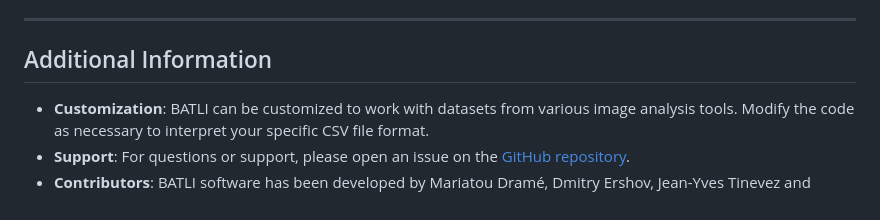
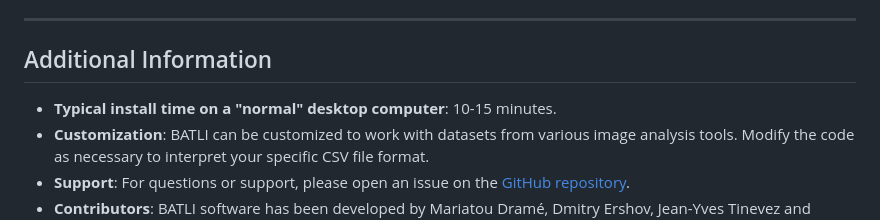
Before and after one commit to pescoll/BATLI, a Markdown page: README.md, the part around the change. Drawn GitHub-style.

Commit message:
Update README.md
added typical install time

```diff
--- a/README.md
+++ b/README.md
@@ -280,6 +280,7 @@ Alternatively, or if you find installation problems, you can install BATLI step
 
 ## Additional Information
 
+- **Typical install time on a "normal" desktop computer**: 10-15 minutes.
 - **Customization**: BATLI can be customized to work with datasets from various image analysis tools. Modify the code as necessary to interpret your specific CSV file format.
 - **Support**: For questions or support, please open an issue on the [GitHub repository](https://github.com/pescoll/BATLI).
 - **Contributors**: BATLI software has been developed by Mariatou Dramé, Dmitry Ershov, Jean-Yves Tinevez and Pedro Escoll (Institut Pasteur, Paris)
```
